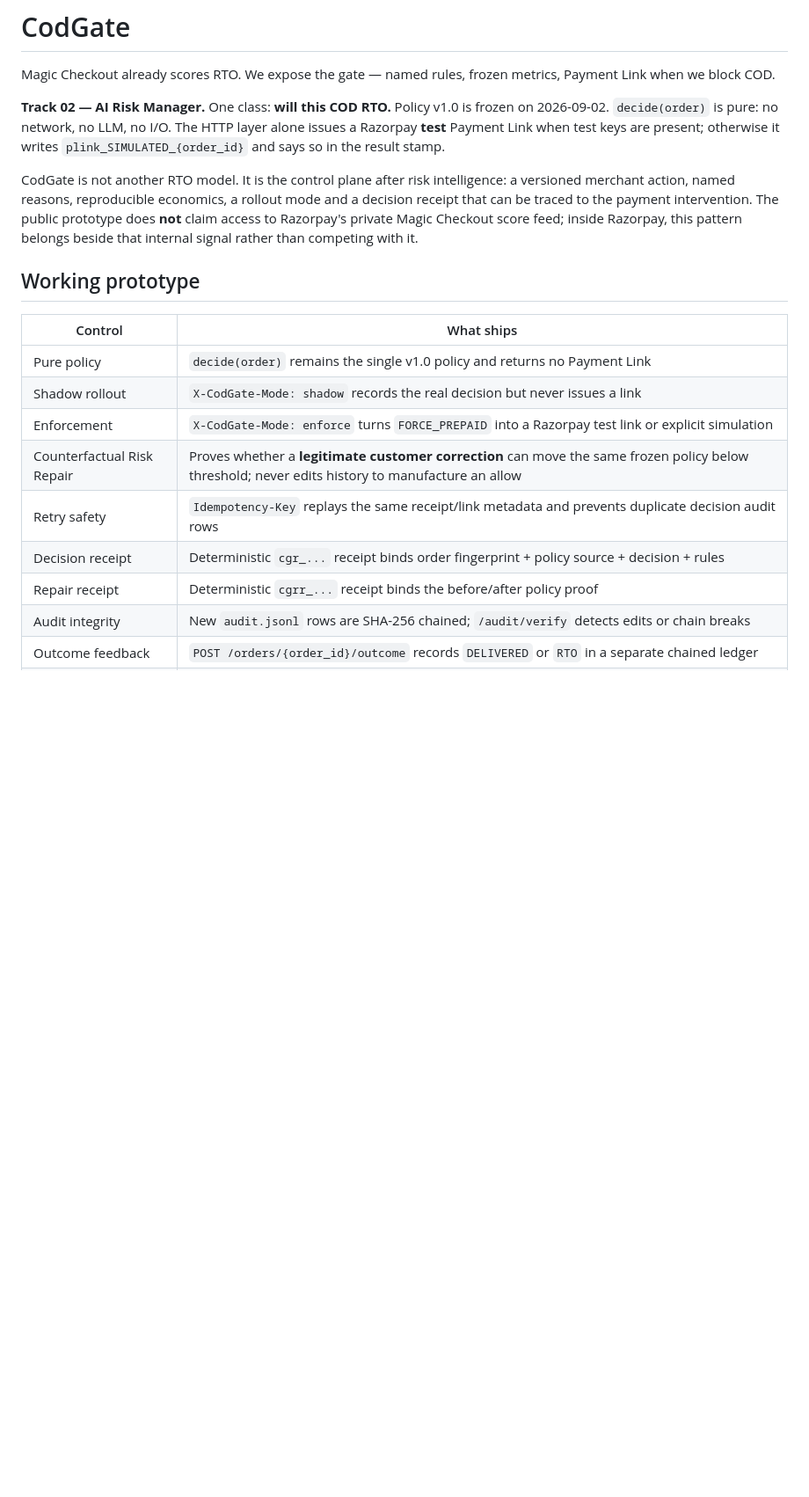
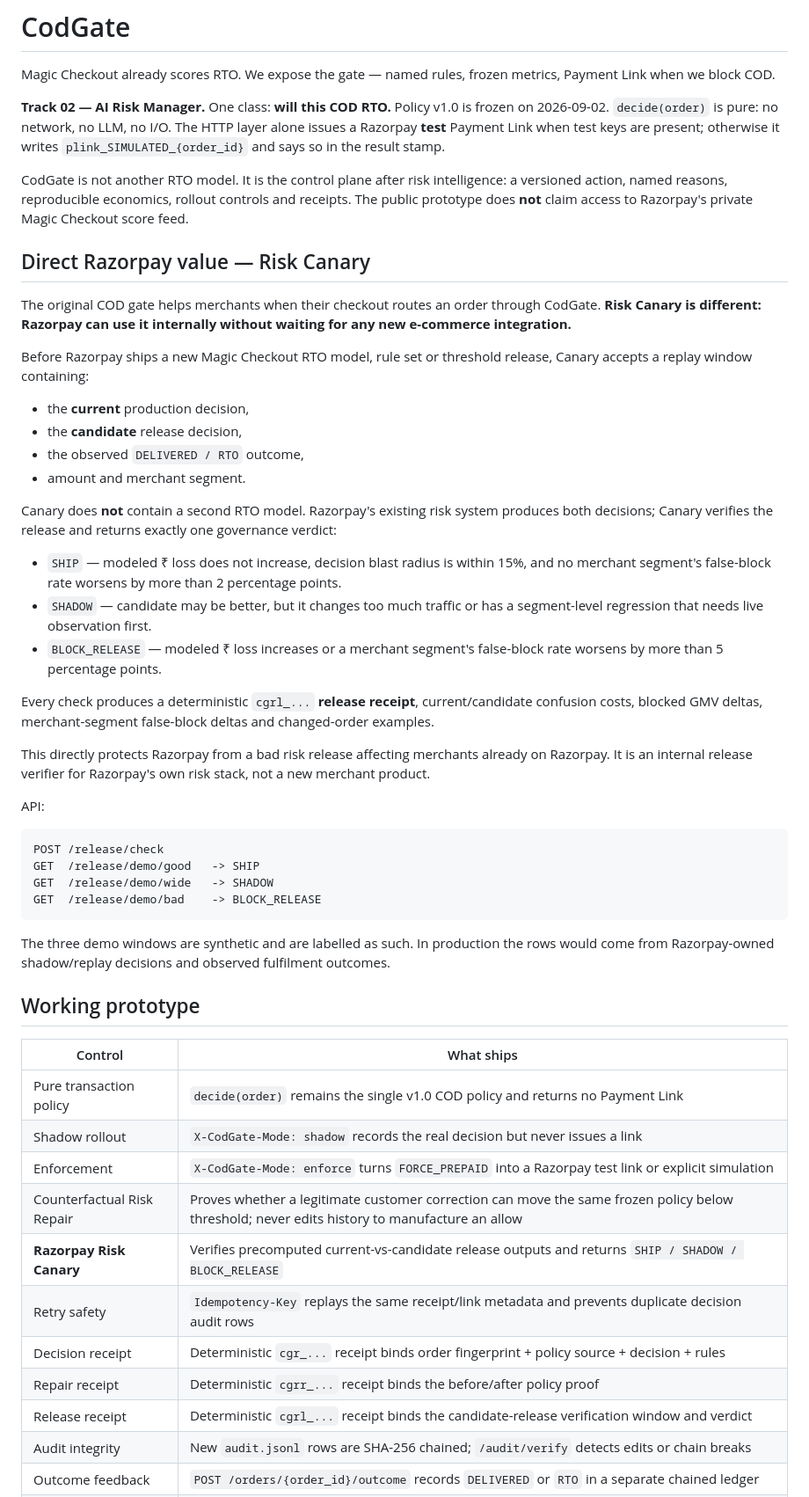
Before and after one commit to Akshu1245/codgate, a Markdown page: README.md, the part around one of its changes. Shown at 88% size. Rendered like a GitHub page; blank space fills up the shorter version.

````diff
--- a/README.md
+++ b/README.md
@@ -4,19 +4,53 @@ Magic Checkout already scores RTO. We expose the gate — named rules, frozen me
 
 **Track 02 — AI Risk Manager.** One class: **will this COD RTO.** Policy v1.0 is frozen on 2026-09-02. `decide(order)` is pure: no network, no LLM, no I/O. The HTTP layer alone issues a Razorpay **test** Payment Link when test keys are present; otherwise it writes `plink_SIMULATED_{order_id}` and says so in the result stamp.
 
-CodGate is not another RTO model. It is the control plane after risk intelligence: a versioned merchant action, named reasons, reproducible economics, a rollout mode and a decision receipt that can be traced to the payment intervention. The public prototype does **not** claim access to Razorpay's private Magic Checkout score feed; inside Razorpay, this pattern belongs beside that internal signal rather than competing with it.
+CodGate is not another RTO model. It is the control plane after risk intelligence: a versioned action, named reasons, reproducible economics, rollout controls and receipts. The public prototype does **not** claim access to Razorpay's private Magic Checkout score feed.
+
+## Direct Razorpay value — Risk Canary
+
+The original COD gate helps merchants when their checkout routes an order through CodGate. **Risk Canary is different: Razorpay can use it internally without waiting for any new e-commerce integration.**
+
+Before Razorpay ships a new Magic Checkout RTO model, rule set or threshold release, Canary accepts a replay window containing:
+
+- the **current** production decision,
+- the **candidate** release decision,
+- the observed `DELIVERED / RTO` outcome,
+- amount and merchant segment.
+
+Canary does **not** contain a second RTO model. Razorpay's existing risk system produces both decisions; Canary verifies the release and returns exactly one governance verdict:
+
+- `SHIP` — modeled ₹ loss does not increase, decision blast radius is within 15%, and no merchant segment's false-block rate worsens by more than 2 percentage points.
+- `SHADOW` — candidate may be better, but it changes too much traffic or has a segment-level regression that needs live observation first.
+- `BLOCK_RELEASE` — modeled ₹ loss increases or a merchant segment's false-block rate worsens by more than 5 percentage points.
+
+Every check produces a deterministic `cgrl_...` **release receipt**, current/candidate confusion costs, blocked GMV deltas, merchant-segment false-block deltas and changed-order examples.
+
+This directly protects Razorpay from a bad risk release affecting merchants already on Razorpay. It is an internal release verifier for Razorpay's own risk stack, not a new merchant product.
+
+API:
+
+```text
+POST /release/check
+GET  /release/demo/good   -> SHIP
+GET  /release/demo/wide   -> SHADOW
+GET  /release/demo/bad    -> BLOCK_RELEASE
+```
+
+The three demo windows are synthetic and are labelled as such. In production the rows would come from Razorpay-owned shadow/replay decisions and observed fulfilment outcomes.
 
 ## Working prototype
 
 | Control | What ships |
 |---|---|
-| Pure policy | `decide(order)` remains the single v1.0 policy and returns no Payment Link |
+| Pure transaction policy | `decide(order)` remains the single v1.0 COD policy and returns no Payment Link |
 | Shadow rollout | `X-CodGate-Mode: shadow` records the real decision but never issues a link |
 | Enforcement | `X-CodGate-Mode: enforce` turns `FORCE_PREPAID` into a Razorpay test link or explicit simulation |
-| Counterfactual Risk Repair | Proves whether a **legitimate customer correction** can move the same frozen policy below threshold; never edits history to manufacture an allow |
+| Counterfactual Risk Repair | Proves whether a legitimate customer correction can move the same frozen policy below threshold; never edits history to manufacture an allow |
+| **Razorpay Risk Canary** | Verifies precomputed current-vs-candidate release outputs and returns `SHIP / SHADOW / BLOCK_RELEASE` |
 | Retry safety | `Idempotency-Key` replays the same receipt/link metadata and prevents duplicate decision audit rows |
 | Decision receipt | Deterministic `cgr_...` receipt binds order fingerprint + policy source + decision + rules |
 | Repair receipt | Deterministic `cgrr_...` receipt binds the before/after policy proof |
+| Release receipt | Deterministic `cgrl_...` receipt binds the candidate-release verification window and verdict |
 | Audit integrity | New `audit.jsonl` rows are SHA-256 chained; `/audit/verify` detects edits or chain breaks |
 | Outcome feedback | `POST /orders/{order_id}/outcome` records `DELIVERED` or `RTO` in a separate chained ledger |
 | Live economics | `/metrics/live` joins observed outcomes to real decisions without editing the frozen benchmark |
````
Also changed, not shown: other parts of README.md (+40 -26 lines).
